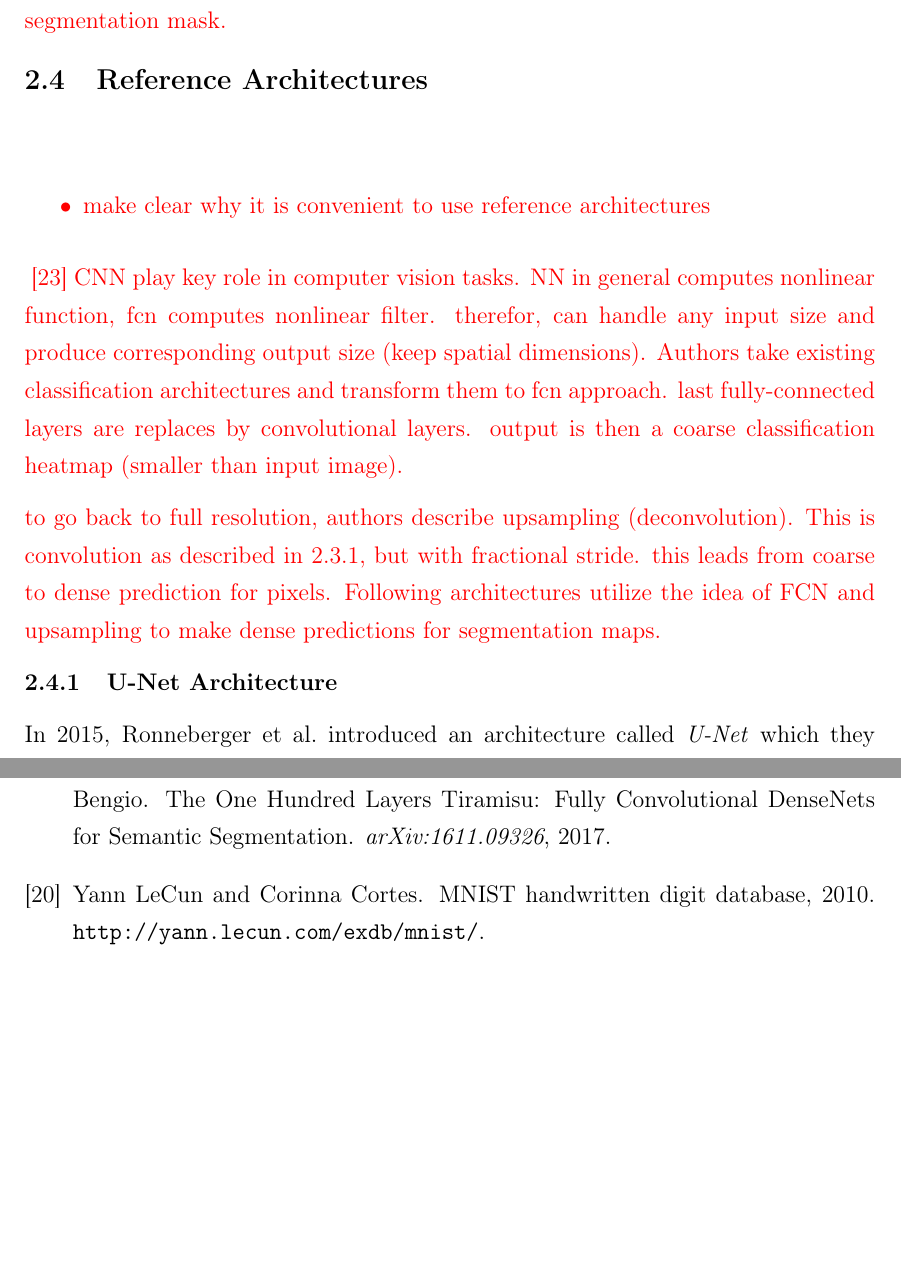
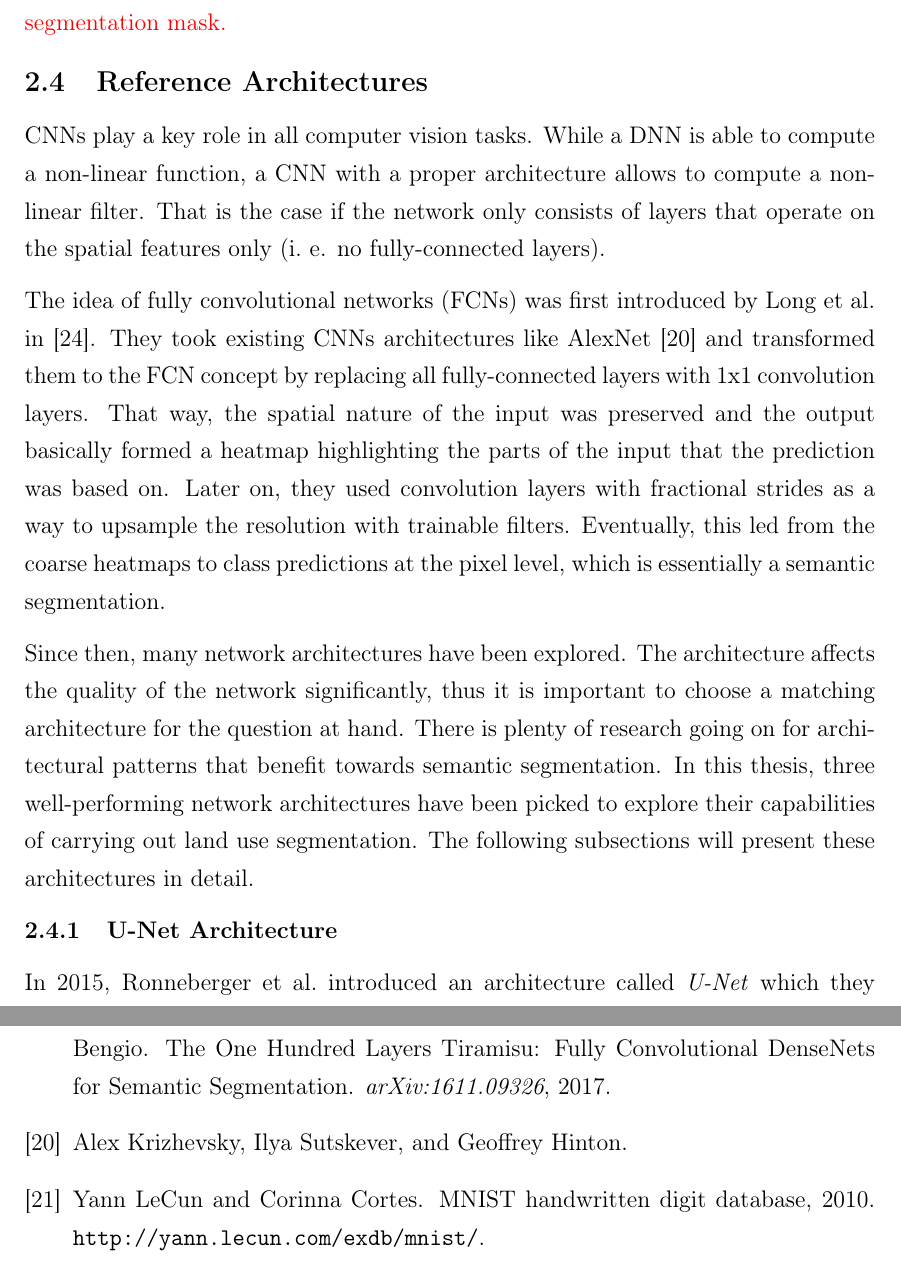
Before and after one commit to karstenkoehler/semantic-segmentation-master-thesis, a LaTeX thesis (latex/thesis.tex, which reads latex/content/literature_review.tex): two parts of pages 15 and 37 of 39, joined at a grey line, cut so that both start at the same text, the shorter picture padded with empty space. Compiled offline with pdfLaTeX.

Commit message:
reference architectures intro section

```diff
--- a/latex/content/literature_review.tex
+++ b/latex/content/literature_review.tex
@@ -178,16 +178,11 @@ semi-supervised learning approach. combine small number of strong annotations wi
 
 \subsection{Reference Architectures}
 \label{sec:ref_archs}
-\WIP{
-\begin{itemize}
-    \item make clear why it is convenient to use reference architectures
-\end{itemize}
+CNNs play a key role in all computer vision tasks. While a DNN is able to compute a non-linear function, a CNN with a proper architecture allows to compute a non-linear filter. That is the case if the network only consists of layers that operate on the spatial features only (i.~e. no fully-connected layers).
 
-\cite{fcn15}
-CNN play key role in computer vision tasks. NN in general computes nonlinear function, fcn computes nonlinear filter. therefor, can handle any input size and produce corresponding output size (keep spatial dimensions). Authors take existing classification architectures and transform them to fcn approach. last fully-connected layers are replaces by convolutional layers. output is then a coarse classification heatmap (smaller than input image).
+The idea of fully convolutional networks (FCNs) was first introduced by Long et al.\ in~\cite{fcn15}. They took existing CNNs architectures like AlexNet~\cite{alexnet12} and transformed them to the FCN concept by replacing all fully-connected layers with 1x1 convolution layers. That way, the spatial nature of the input was preserved and the output basically formed a heatmap highlighting the parts of the input that the prediction was based on. Later on, they used convolution layers with fractional strides as a way to upsample the resolution with trainable filters. Eventually, this led from the coarse heatmaps to class predictions at the pixel level, which is essentially a semantic segmentation.
 
-to go back to full resolution, authors describe upsampling (deconvolution). This is convolution as described in \ref{sec:convolution}, but with fractional stride. this leads from coarse to dense prediction for pixels. Following architectures utilize the idea of FCN and upsampling to make dense predictions for segmentation maps.
-}
+Since then, many network architectures have been explored. The architecture affects the quality of the network significantly, thus it is important to choose a matching architecture for the question at hand. There is plenty of research going on for architectural patterns that benefit towards semantic segmentation. In this thesis, three well-performing network architectures have been picked to explore their capabilities of carrying out land use segmentation. The following subsections will present these architectures in detail.
 
 \subsubsection{U-Net Architecture}
 \label{sec:unet}
```
Also changed, not shown: latex/references.bib (+9 -0 lines).
